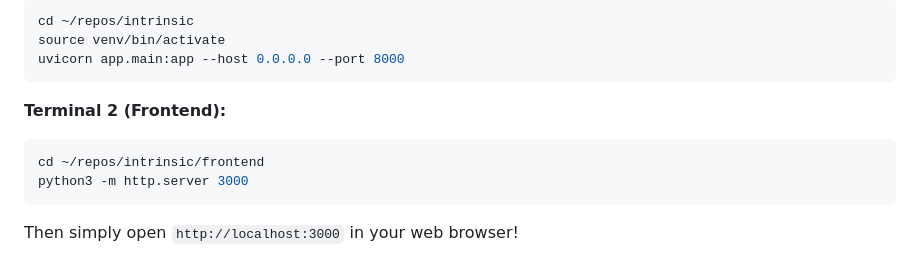
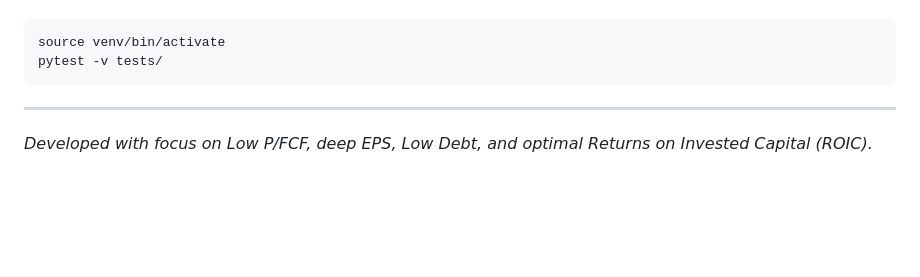
Before and after one commit to gguillaux/intrinsic, a Markdown page: README.md, the part around one of its changes. Rendered like a GitHub page; blank space fills up the shorter version.

````diff
--- a/README.md
+++ b/README.md
@@ -57,13 +41,7 @@ To start the application yourself, you need to start the API and the web server:
 ```bash
-cd ~/repos/intrinsic
 source venv/bin/activate
-uvicorn app.main:app --host 0.0.0.0 --port 8000
+pytest -v tests/
 ```
 
-**Terminal 2 (Frontend):**
-```bash
-cd ~/repos/intrinsic/frontend
-python3 -m http.server 3000
-```
-
-Then simply open `http://localhost:3000` in your web browser!
+---
+*Developed with focus on Low P/FCF, deep EPS, Low Debt, and optimal Returns on Invested Capital (ROIC).*
````
Also changed, not shown: other parts of README.md (+27 -43 lines).
